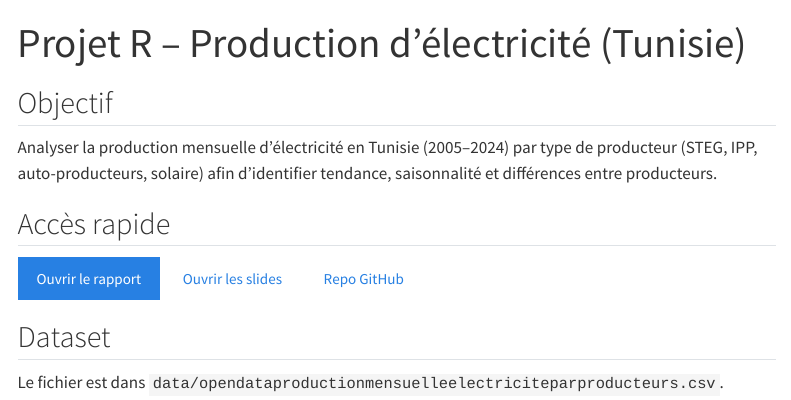
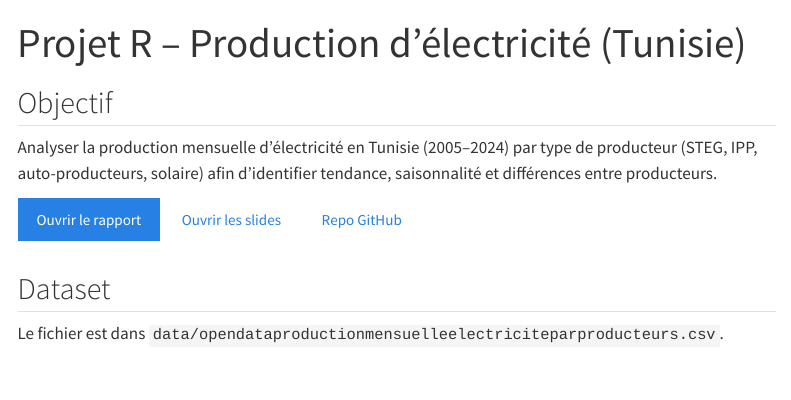
Before and after one commit to ines-elouaer/capstone_R_elouaer_ines, a Quarto document (qmd/index.qmd): the page in a window 1100 px wide, from its top. Rendered offline with R 4.5, knitr and Pandoc in place of Quarto, with nearby package versions; menus at the side of the page are left out.

Commit message:
Update index.qmd

```diff
--- a/qmd/index.qmd
+++ b/qmd/index.qmd
@@ -5,10 +5,11 @@ title: "Projet R – Production d’électricité (Tunisie)"
 ## Objectif
 Analyser la production mensuelle d’électricité en Tunisie (2005–2024) par type de producteur (STEG, IPP, auto-producteurs, solaire) afin d’identifier tendance, saisonnalité et différences entre producteurs.
 
-## Accès rapide
-[Ouvrir le rapport](report.qmd){.btn .btn-primary}
+:::{.btn-group role="group"}
+[Ouvrir le rapport](report.html){.btn .btn-primary}
 [Ouvrir les slides](../slides/slidesR.pdf){.btn .btn-dark}
 [Repo GitHub](https://github.com/ines-elouaer/capstone_R_elouaer_ines){.btn .btn-secondary}
+:::
 
 ## Dataset
 Le fichier est dans `data/opendataproductionmensuelleelectriciteparproducteurs.csv`.
```
